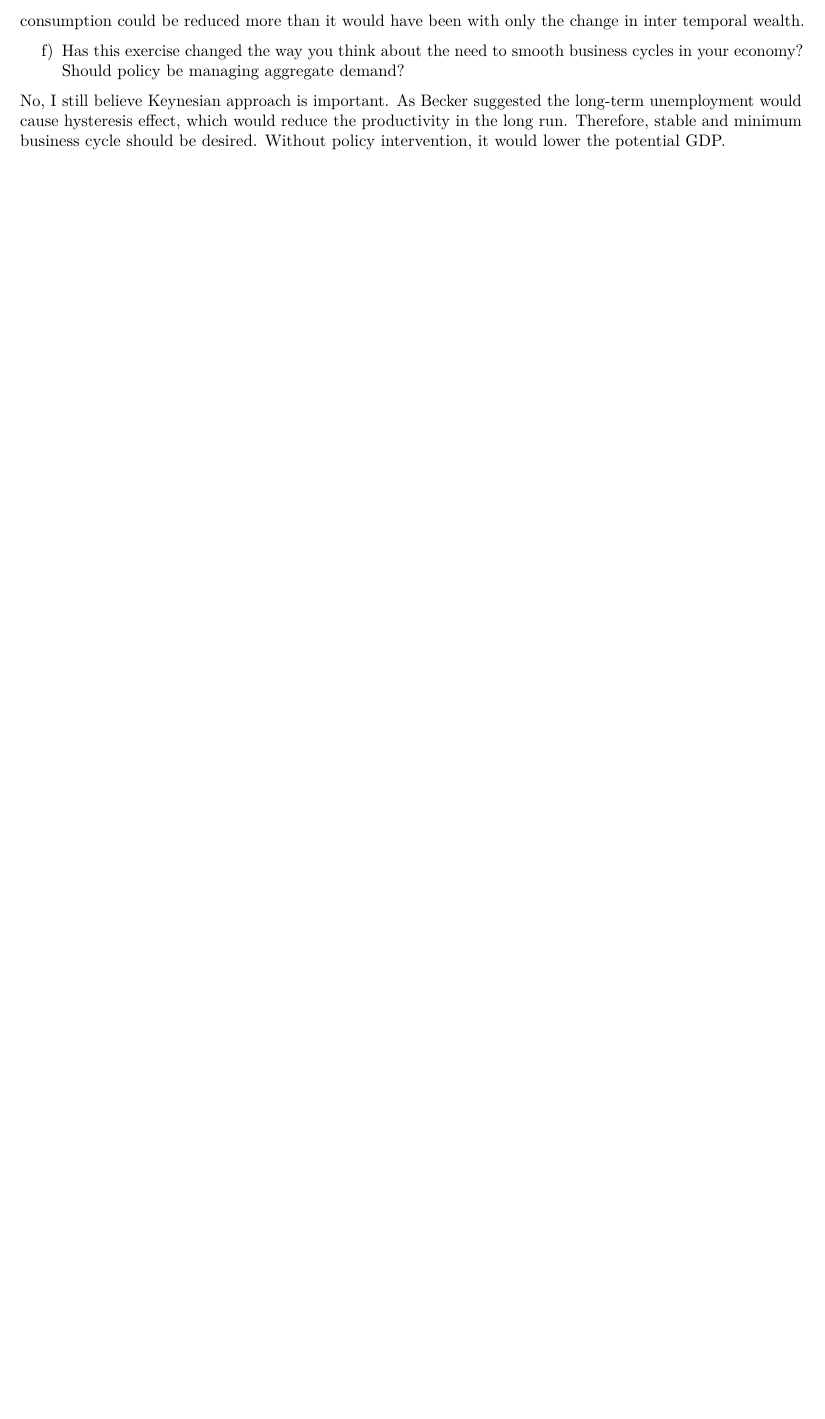
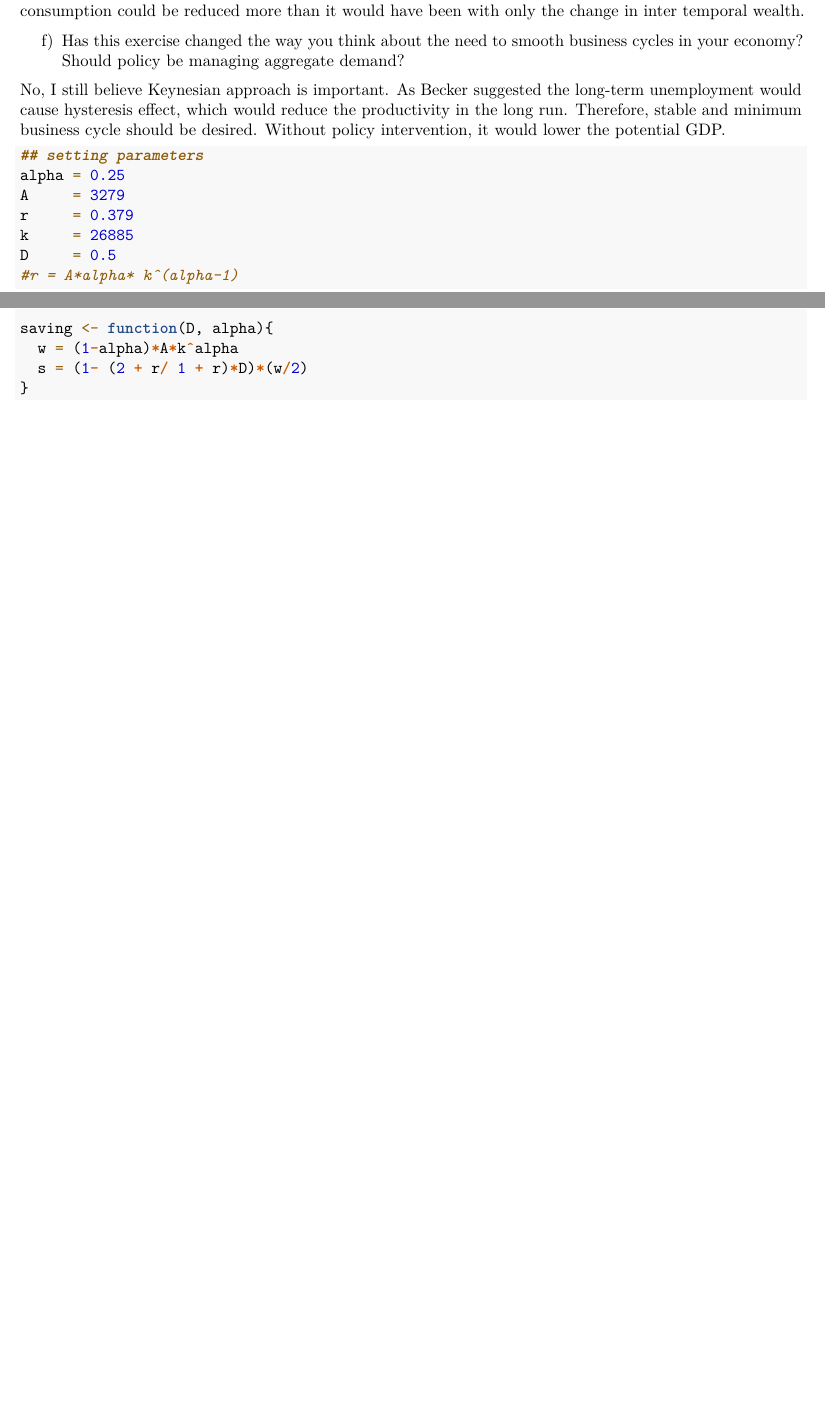
Before and after one commit to KoheiTakata/APII120-PS5, an R Markdown document (code1.Rmd): part of page 4 of 4 before the commit and two parts of pages 4 and 5 of 5 after it, the two joined at a grey line, cut so that both start at the same text, the shorter picture padded with empty space. Rendered offline with R 4.5, knitr and Pandoc, then LaTeX, with nearby package versions; some code elsewhere in the file could not run offline.

Commit message:
Update code1.Rmd

````diff
--- a/code1.Rmd
+++ b/code1.Rmd
@@ -110,6 +110,8 @@ sd_corr_table <- func_abc(data = data_a, name = "a")
 sd_corr_table %>%
   kbl(caption = "Standard Deviation of Cycle and Correlation with GDP;1994-2019") %>%
   kable_classic(full_width = F, html_font = "Cambria")
+
+colnames_ori
 ```
 
 b) Compute and report the standard deviation of the cyclical components of each of these
@@ -138,6 +140,7 @@ data_d <- data %>%
                  `Government Expenditure` = `Government Expenditure`/`Government Expenditure`[1]*100) %>%
          gather(key = 'Variable', value = 'Value', -YQ)
 
+str(data_d)
 ggplot(data = data_d, aes( x = YQ, y = Value, color = Variable))+
   geom_line() +
   geom_hline(yintercept = 100)+
@@ -156,3 +159,22 @@ According to the Eichenbaum et al., if people attached a risk of contagion to th
 f) Has this exercise changed the way you think about the need to smooth business cycles in your economy? Should policy be managing aggregate demand?
 
 No, I still believe Keynesian approach is important. As Becker suggested the long-term unemployment would cause hysteresis effect, which would reduce the productivity in the long run. Therefore, stable and minimum business cycle should be desired. Without policy intervention, it would lower the potential GDP.
+
+
+```{r ex3, include = TRUE}
+## setting parameters
+alpha = 0.25
+A     = 3279
+r     = 0.379
+k     = 26885
+D     = 0.5
+#r = A*alpha* k^(alpha-1)
+
+saving <- function(D, alpha){
+  w = (1-alpha)*A*k^alpha
+  s = (1- (2 + r/ 1 + r)*D)*(w/2)
+}
+
+
+
+```
````
